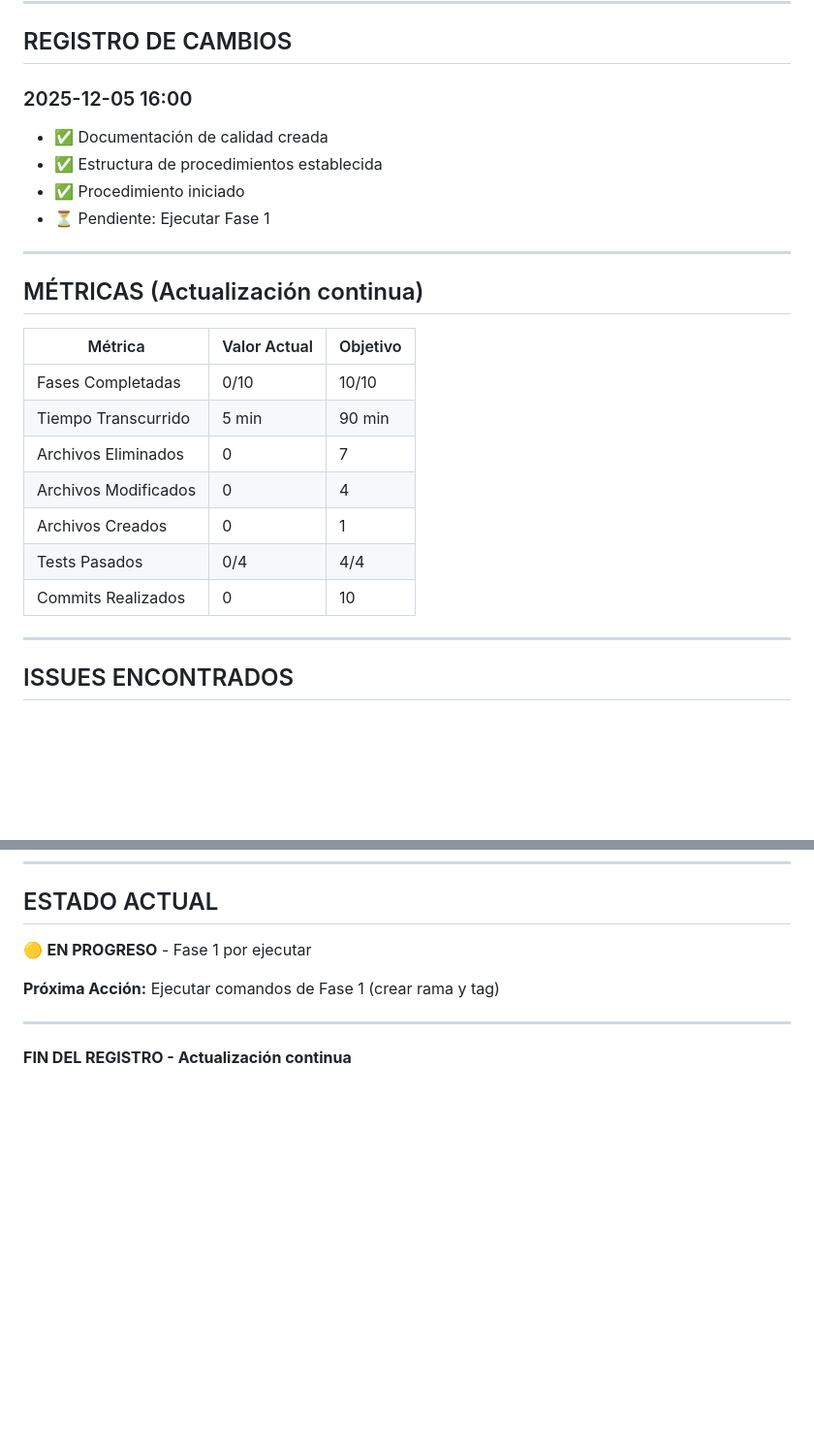
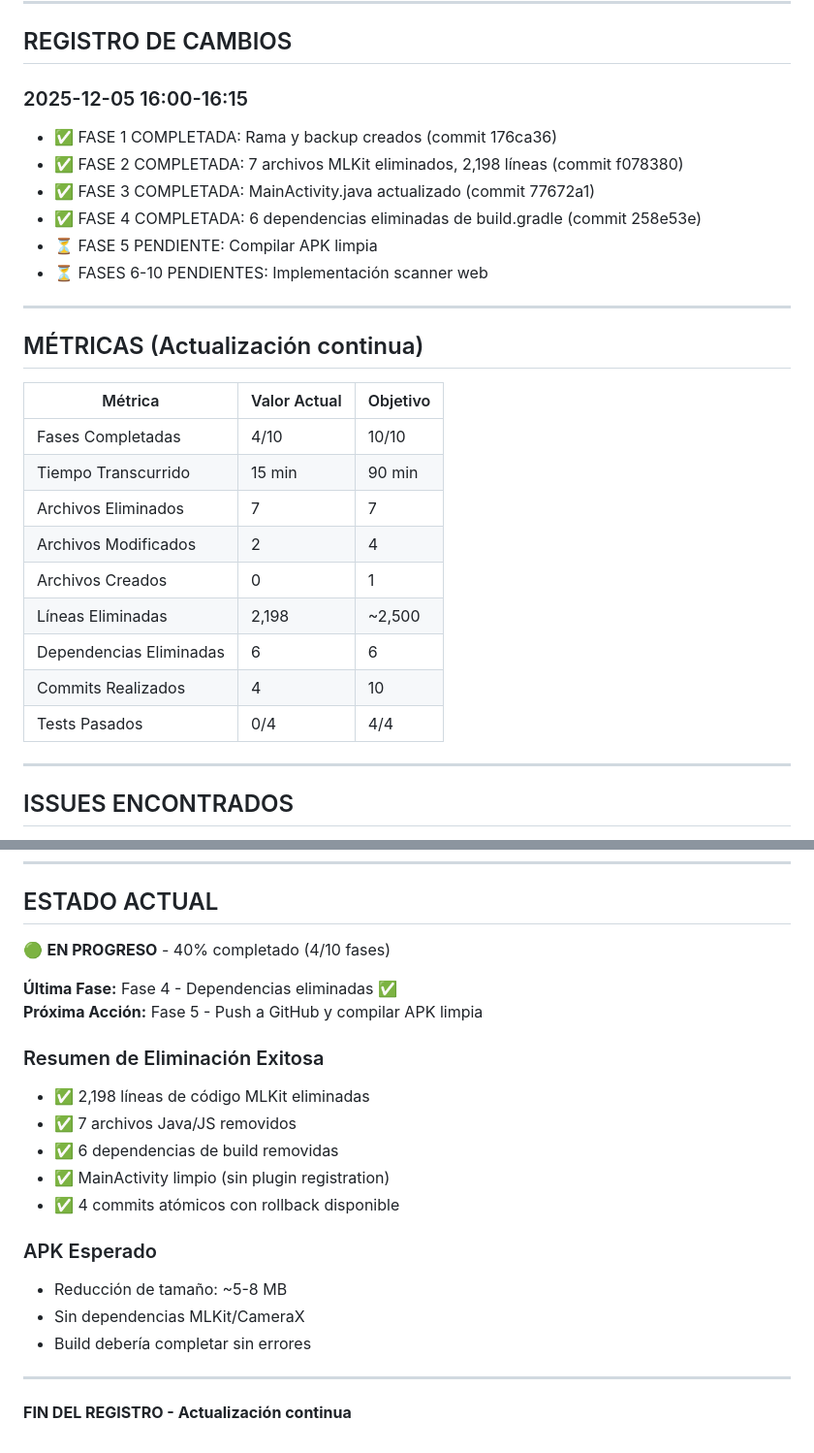
Before and after one commit to Pativanna/CAPSTONE, a Markdown page: Documentacion/Procedimientos/PROC_20251205_1600_eliminacion_mlkit.md, 2 parts joined by grey strips. Shown at 97% size. Drawn GitHub-style; blank space fills up the shorter version.

Commit message:
docs: Update procedure with Phase 1-4 completion status
- Phase 1: Branch and backup created
- Phase 2: 7 MLKit files deleted (2,198 lines)
- Phase 3: MainActivity.java updated
- Phase 4: 6 dependencies removed from build.gradle

Metrics: 40% complete (4/10 phases)
Procedure: PROC_20251205_1600_eliminacion_mlkit

```diff
--- a/Documentacion/Procedimientos/PROC_20251205_1600_eliminacion_mlkit.md
+++ b/Documentacion/Procedimientos/PROC_20251205_1600_eliminacion_mlkit.md
@@ -122,11 +122,13 @@ git tag -d backup-before-mlkit-removal
 
 ## REGISTRO DE CAMBIOS
 
-### 2025-12-05 16:00
-- ✅ Documentación de calidad creada
-- ✅ Estructura de procedimientos establecida
-- ✅ Procedimiento iniciado
-- ⏳ Pendiente: Ejecutar Fase 1
+### 2025-12-05 16:00-16:15
+- ✅ FASE 1 COMPLETADA: Rama y backup creados (commit 176ca36)
+- ✅ FASE 2 COMPLETADA: 7 archivos MLKit eliminados, 2,198 líneas (commit f078380)
+- ✅ FASE 3 COMPLETADA: MainActivity.java actualizado (commit 77672a1)
+- ✅ FASE 4 COMPLETADA: 6 dependencias eliminadas de build.gradle (commit 258e53e)
+- ⏳ FASE 5 PENDIENTE: Compilar APK limpia
+- ⏳ FASES 6-10 PENDIENTES: Implementación scanner web
 
 ---
 
@@ -134,13 +136,15 @@ git tag -d backup-before-mlkit-removal
 
 | Métrica | Valor Actual | Objetivo |
 |---------|--------------|----------|
-| Fases Completadas | 0/10 | 10/10 |
-| Tiempo Transcurrido | 5 min | 90 min |
-| Archivos Eliminados | 0 | 7 |
-| Archivos Modificados | 0 | 4 |
+| Fases Completadas | 4/10 | 10/10 |
+| Tiempo Transcurrido | 15 min | 90 min |
+| Archivos Eliminados | 7 | 7 |
+| Archivos Modificados | 2 | 4 |
 | Archivos Creados | 0 | 1 |
+| Líneas Eliminadas | 2,198 | ~2,500 |
+| Dependencias Eliminadas | 6 | 6 |
+| Commits Realizados | 4 | 10 |
 | Tests Pasados | 0/4 | 4/4 |
-| Commits Realizados | 0 | 10 |
 
 ---
 
@@ -158,9 +162,22 @@ Se documentarán al finalizar el procedimiento.
 
 ## ESTADO ACTUAL
 
-🟡 **EN PROGRESO** - Fase 1 por ejecutar
+🟢 **EN PROGRESO** - 40% completado (4/10 fases)
 
-**Próxima Acción:** Ejecutar comandos de Fase 1 (crear rama y tag)
+**Última Fase:** Fase 4 - Dependencias eliminadas ✅
+**Próxima Acción:** Fase 5 - Push a GitHub y compilar APK limpia
+
+### Resumen de Eliminación Exitosa
+- ✅ 2,198 líneas de código MLKit eliminadas
+- ✅ 7 archivos Java/JS removidos
+- ✅ 6 dependencias de build removidas
+- ✅ MainActivity limpio (sin plugin registration)
+- ✅ 4 commits atómicos con rollback disponible
+
+### APK Esperado
+- Reducción de tamaño: ~5-8 MB
+- Sin dependencias MLKit/CameraX
+- Build debería completar sin errores
 
 ---
 
```
